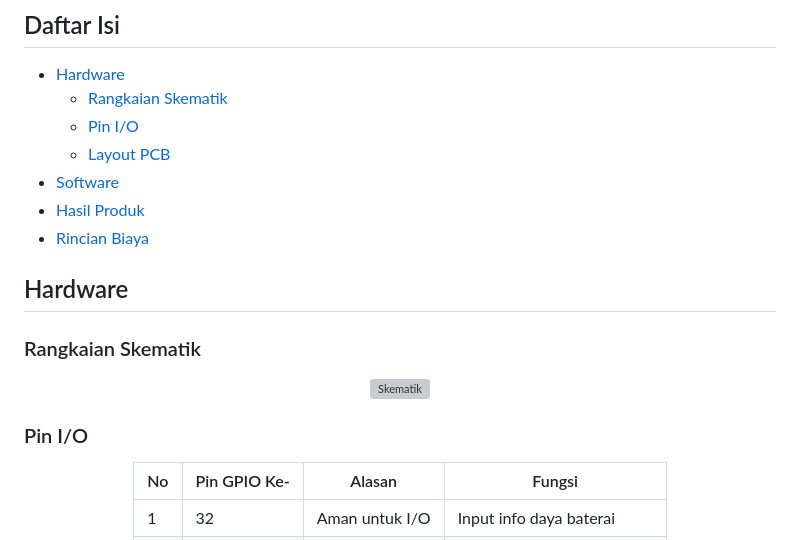
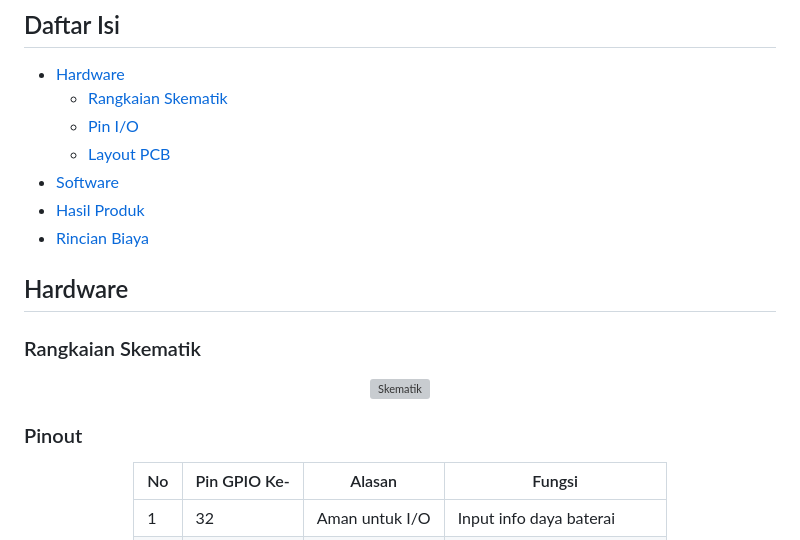
Before and after one commit to faqimuh/TapSit, a Markdown page: README.md, the part around one of its changes. GitHub-like rendering; grey boxes are pictures that could not be loaded.

```diff
--- a/README.md
+++ b/README.md
@@ -44,7 +44,7 @@ Proyek ini bertujuan untuk mengembangkan sistem monitoring otomatis yang memanta
 <img src="Hardware Development/Skematik/gambarskematik.png" alt="Skematik" />
 </div>
 
-  ### Pin I/O
+  ### Pinout
 <div align=center>
 <div class="table-container">
     <table>
```
Also changed, not shown: other parts of README.md (+1 -1 lines).
